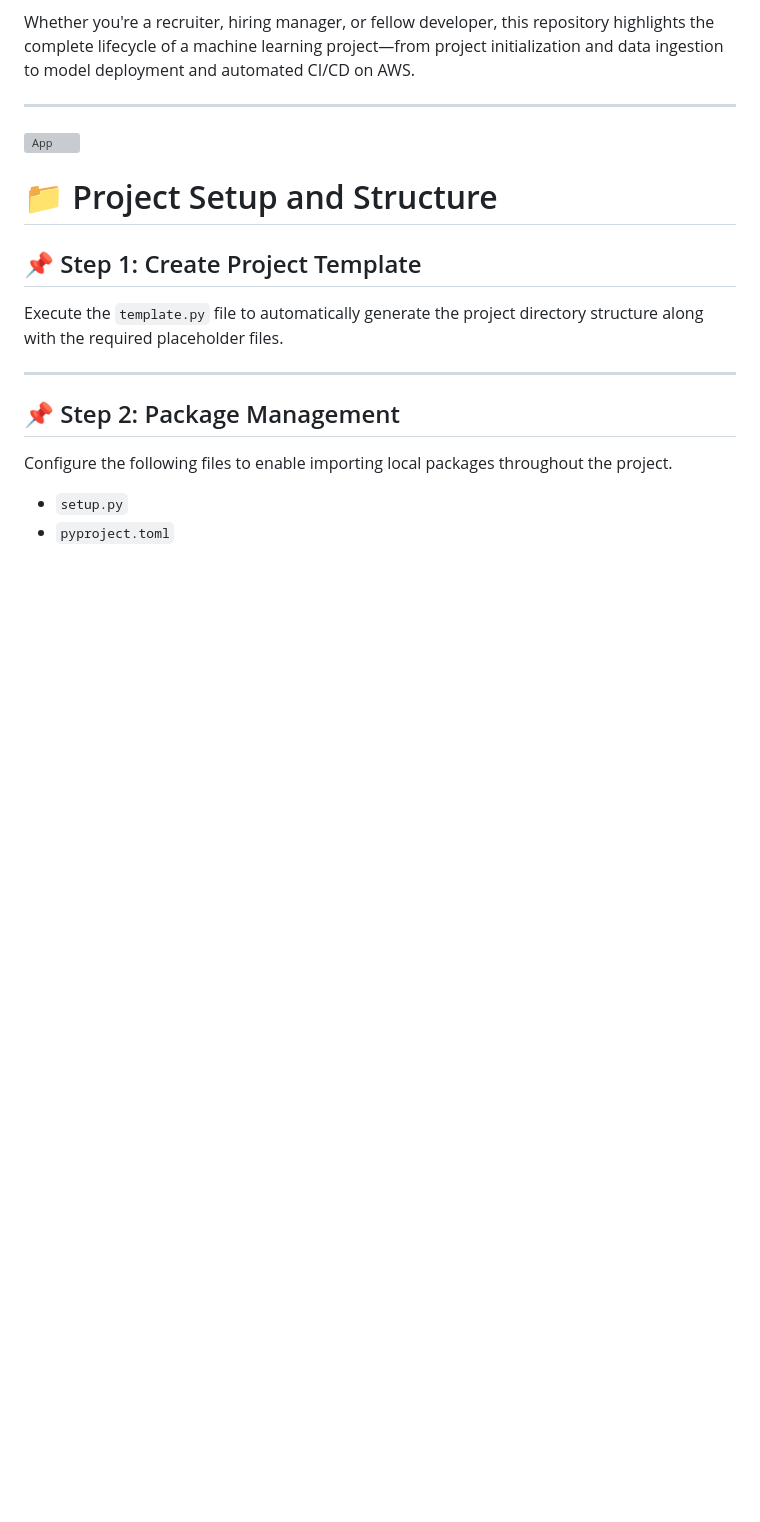
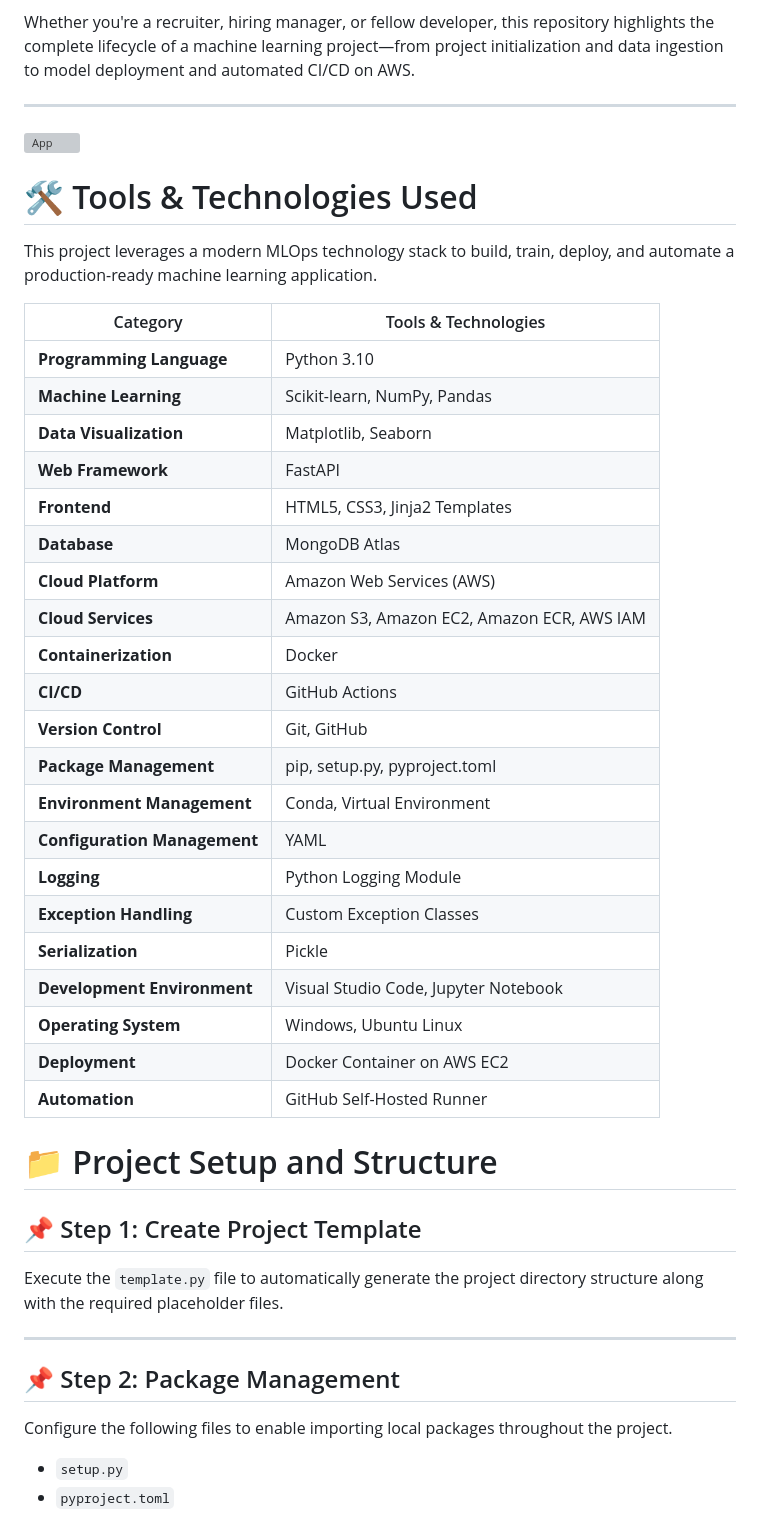
Before and after one commit to MahebobeFayyaz/MLOps-Project---Vehicle-Insurance-Data-Pipeline, a Markdown page: README.md, the part around the change. Rendered like a GitHub page; blank space fills up the shorter version; grey boxes are pictures that could not be loaded.

```diff
--- a/README.md
+++ b/README.md
@@ -7,6 +7,34 @@ Whether you're a recruiter, hiring manager, or fellow developer, this repository
 
 ---
 <img width="1920" height="1080" alt="App" src="https://github.com/user-attachments/assets/bea03ed7-5e8b-41ec-b651-cfaaf1a07714" />
+
+# 🛠️ Tools & Technologies Used
+
+This project leverages a modern MLOps technology stack to build, train, deploy, and automate a production-ready machine learning application.
+
+| Category | Tools & Technologies |
+|----------|----------------------|
+| **Programming Language** | Python 3.10 |
+| **Machine Learning** | Scikit-learn, NumPy, Pandas |
+| **Data Visualization** | Matplotlib, Seaborn |
+| **Web Framework** | FastAPI |
+| **Frontend** | HTML5, CSS3, Jinja2 Templates |
+| **Database** | MongoDB Atlas |
+| **Cloud Platform** | Amazon Web Services (AWS) |
+| **Cloud Services** | Amazon S3, Amazon EC2, Amazon ECR, AWS IAM |
+| **Containerization** | Docker |
+| **CI/CD** | GitHub Actions |
+| **Version Control** | Git, GitHub |
+| **Package Management** | pip, setup.py, pyproject.toml |
+| **Environment Management** | Conda, Virtual Environment |
+| **Configuration Management** | YAML |
+| **Logging** | Python Logging Module |
+| **Exception Handling** | Custom Exception Classes |
+| **Serialization** | Pickle |
+| **Development Environment** | Visual Studio Code, Jupyter Notebook |
+| **Operating System** | Windows, Ubuntu Linux |
+| **Deployment** | Docker Container on AWS EC2 |
+| **Automation** | GitHub Self-Hosted Runner |
 
 
 # 📁 Project Setup and Structure
```
